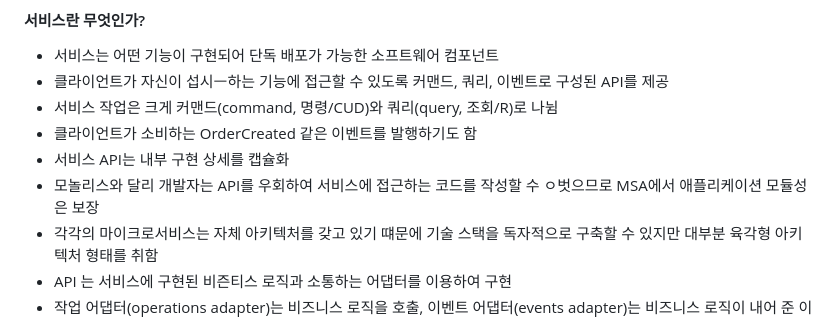
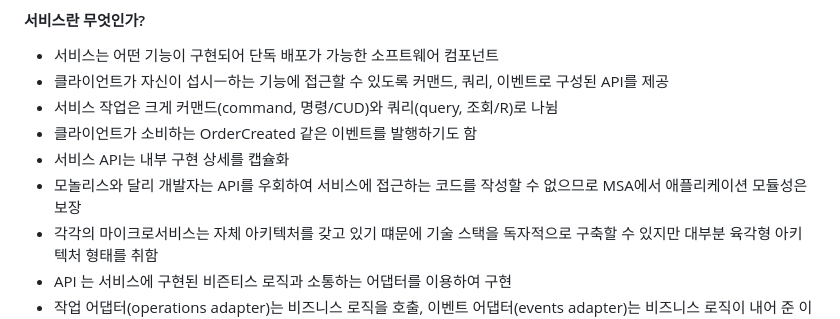
Before and after one commit to Cho-D-YoungRae/book-study, a Markdown page: books/마이크로서비스 패턴/chapter02.md, the part around the change. Drawn GitHub-style.

Commit message:
마이크로서비스 패턴:  chapter 2

```diff
--- a/books/마이크로서비스 패턴/chapter02.md
+++ b/books/마이크로서비스 패턴/chapter02.md
@@ -95,7 +95,7 @@
 - 서비스 작업은 크게 커맨드(command, 명령/CUD)와 쿼리(query, 조회/R)로 나뉨
 - 클라이언트가 소비하는 OrderCreated 같은 이벤트를 발행하기도 함
 - 서비스 API는 내부 구현 상세를 캡슐화
-- 모놀리스와 달리 개발자는 API를 우회하여 서비스에 접근하는 코드를 작성할 수 ㅇ벗으므로 MSA에서 애플리케이션 모듈성은 보장
+- 모놀리스와 달리 개발자는 API를 우회하여 서비스에 접근하는 코드를 작성할 수 없으므로 MSA에서 애플리케이션 모듈성은 보장
 - 각각의 마이크로서비스는 자체 아키텍처를 갖고 있기 떄문에 기술 스택을 독자적으로 구축할 수 있지만 대부분 육각형 아키텍처 형태를 취함
 - API 는 서비스에 구현된 비즌티스 로직과 소통하는 어댑터를 이용하여 구현
 - 작업 어댑터(operations adapter)는 비즈니스 로직을 호출, 이벤트 어댑터(events adapter)는 비즈니스 로직이 내어 준 이벤트를 발행
```
